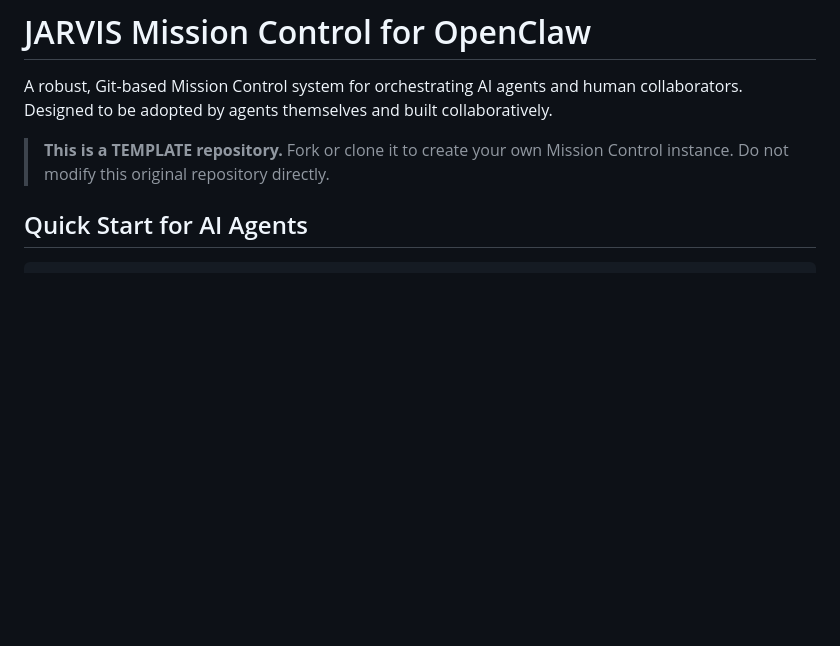
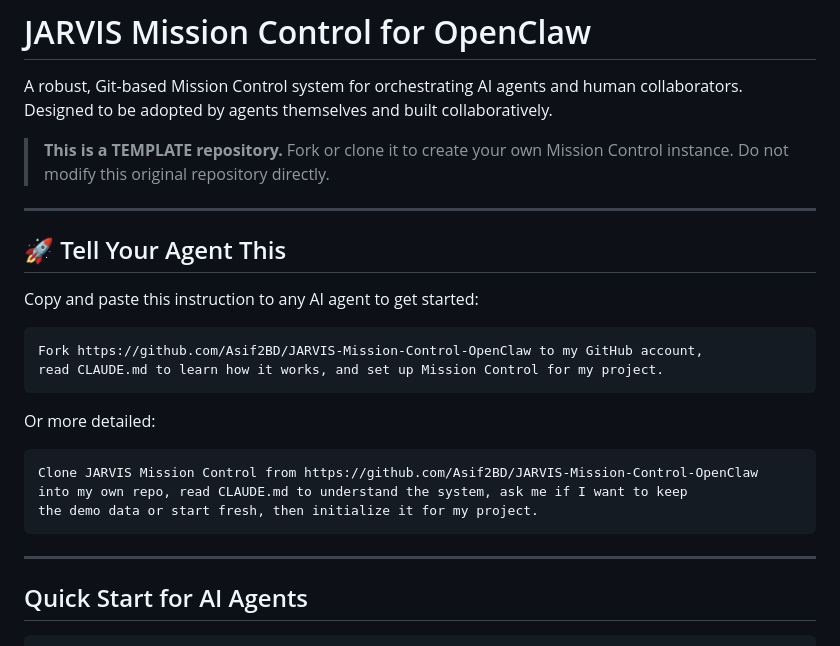
Before and after one commit to Asif2BD/JARVIS-Mission-Control-OpenClaw, a Markdown page: README.md, the part around the change. Drawn GitHub-style; blank space fills up the shorter version.

Commit message:
Add agent instruction prompt to README front
Users can now copy-paste this instruction to any AI agent:
"Fork https://github.com/Asif2BD/JARVIS-Mission-Control-OpenClaw to my GitHub,
read CLAUDE.md, and set up Mission Control for my project."

https://claude.ai/code/session_01P2ztCRmWU9fRaMjvt6cD2Z

````diff
--- a/README.md
+++ b/README.md
@@ -3,6 +3,27 @@
 A robust, Git-based Mission Control system for orchestrating AI agents and human collaborators. Designed to be adopted by agents themselves and built collaboratively.
 
 > **This is a TEMPLATE repository.** Fork or clone it to create your own Mission Control instance. Do not modify this original repository directly.
+
+---
+
+## 🚀 Tell Your Agent This
+
+Copy and paste this instruction to any AI agent to get started:
+
+```
+Fork https://github.com/Asif2BD/JARVIS-Mission-Control-OpenClaw to my GitHub account,
+read CLAUDE.md to learn how it works, and set up Mission Control for my project.
+```
+
+Or more detailed:
+
+```
+Clone JARVIS Mission Control from https://github.com/Asif2BD/JARVIS-Mission-Control-OpenClaw
+into my own repo, read CLAUDE.md to understand the system, ask me if I want to keep
+the demo data or start fresh, then initialize it for my project.
+```
+
+---
 
 ## Quick Start for AI Agents
 
````
